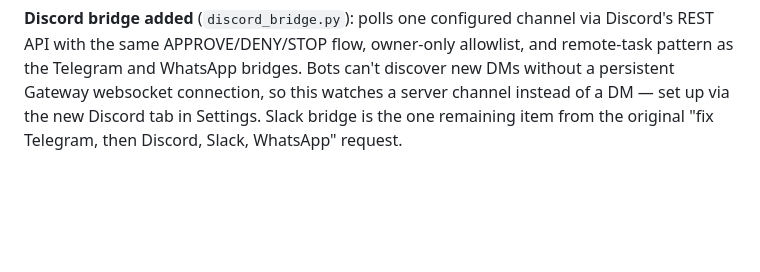
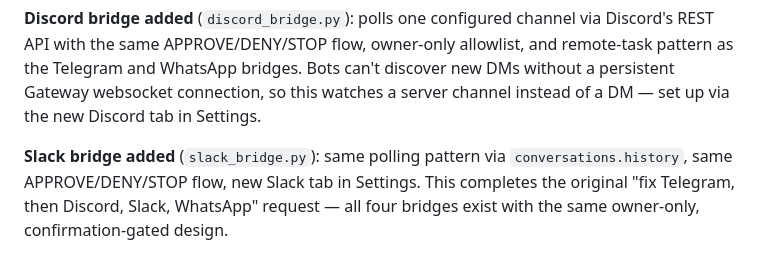
Before and after one commit to abdullahnaji353-blip/helm, a Markdown page: report.md, the part around the change. Rendered like a GitHub page; blank space fills up the shorter version.

Commit message:
report.md: note the Slack bridge, all 4 bridges now done
Co-Authored-By: Claude Sonnet 5 <noreply@anthropic.com>

```diff
--- a/report.md
+++ b/report.md
@@ -208,5 +208,10 @@ via Discord's REST API with the same APPROVE/DENY/STOP flow, owner-only
 allowlist, and remote-task pattern as the Telegram and WhatsApp bridges.
 Bots can't discover new DMs without a persistent Gateway websocket
 connection, so this watches a server channel instead of a DM — set up via
-the new Discord tab in Settings. Slack bridge is the one remaining item from
-the original "fix Telegram, then Discord, Slack, WhatsApp" request.
+the new Discord tab in Settings.
+
+**Slack bridge added** (`slack_bridge.py`): same polling pattern via
+`conversations.history`, same APPROVE/DENY/STOP flow, new Slack tab in
+Settings. This completes the original "fix Telegram, then Discord, Slack,
+WhatsApp" request — all four bridges exist with the same owner-only,
+confirmation-gated design.
```
